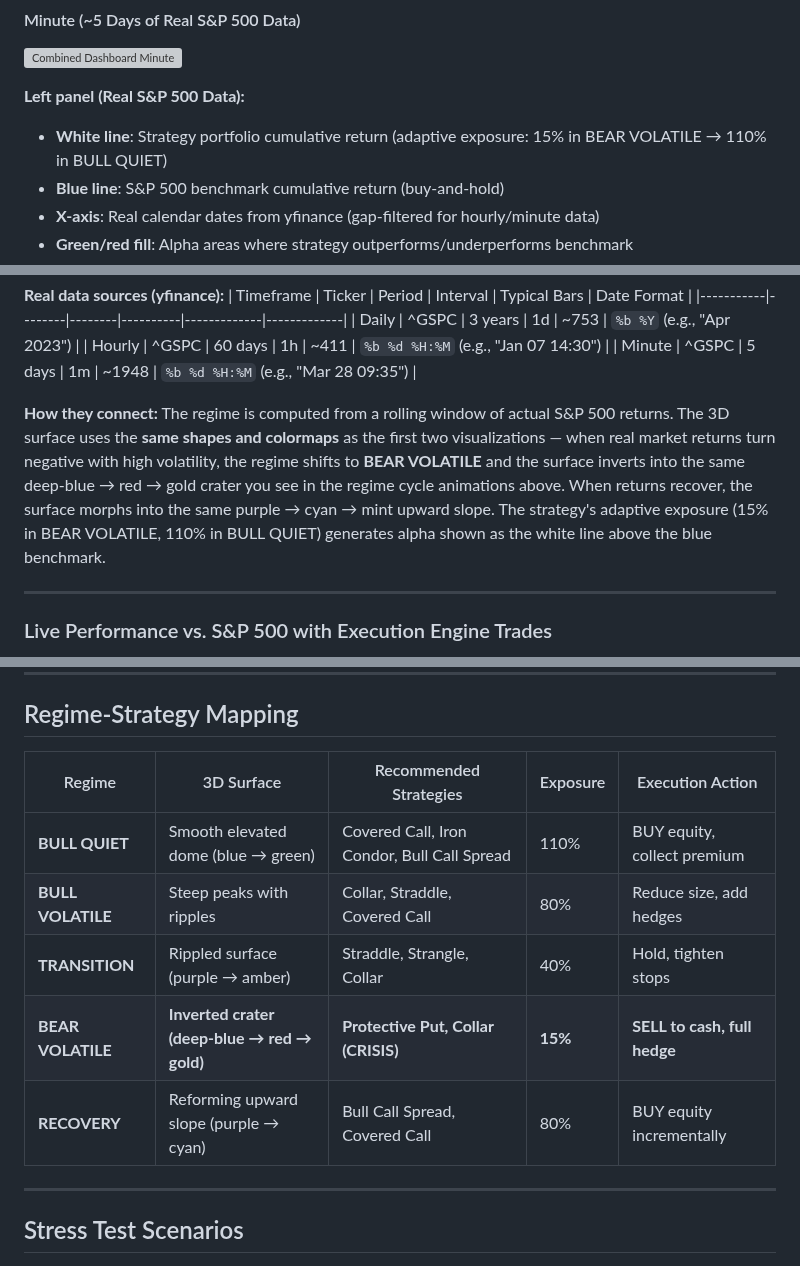
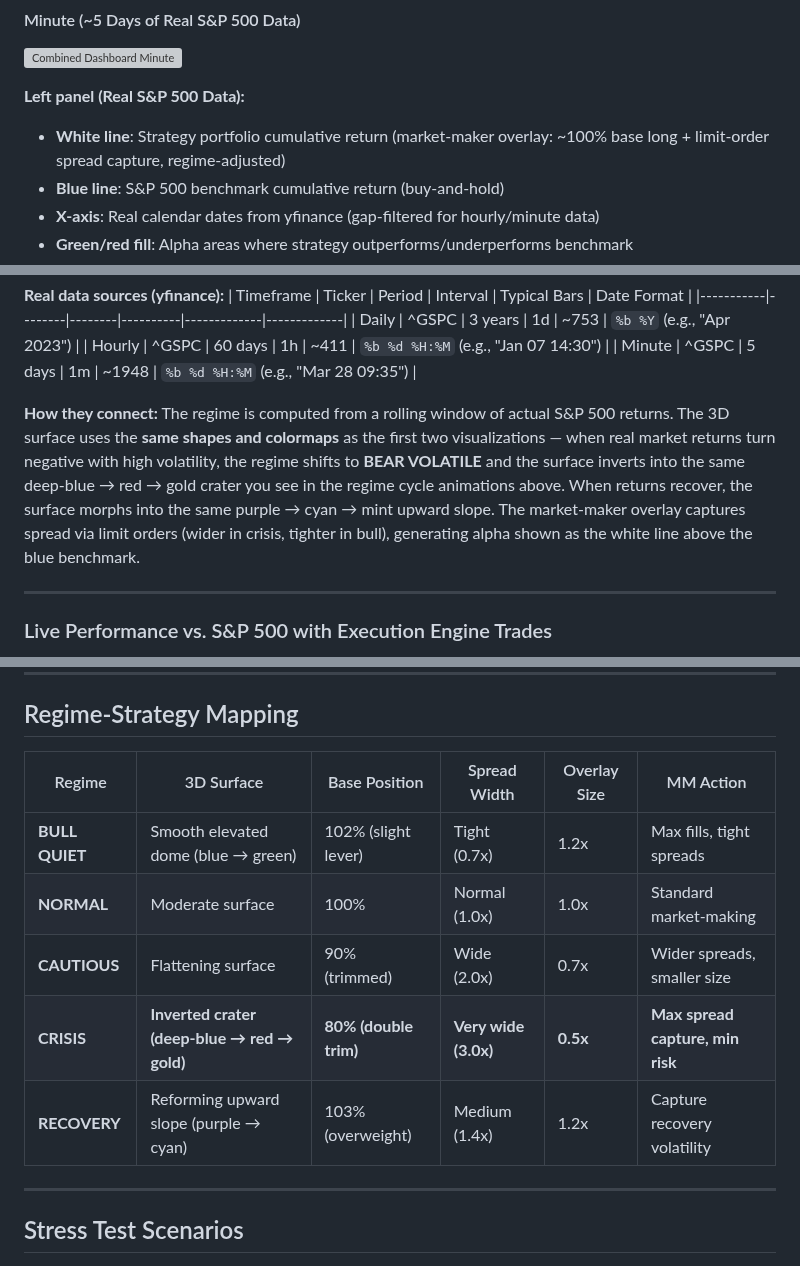
Before and after one commit to gelatotrade/Stress-Testing-Engine-Regime-Change-, a Markdown page: README.md, 3 parts joined by grey strips. GitHub-like rendering; grey boxes are pictures that could not be loaded.

```diff
--- a/README.md
+++ b/README.md
@@ -112,7 +112,7 @@ The **side-by-side dashboard** uses **real S&P 500 market data** from yfinance w
 ![Combined Dashboard Minute](docs/img/combined_dashboard_minute.gif)
 
 **Left panel (Real S&P 500 Data):**
-- **White line**: Strategy portfolio cumulative return (adaptive exposure: 15% in BEAR VOLATILE → 110% in BULL QUIET)
+- **White line**: Strategy portfolio cumulative return (market-maker overlay: ~100% base long + limit-order spread capture, regime-adjusted)
 - **Blue line**: S&P 500 benchmark cumulative return (buy-and-hold)
 - **X-axis**: Real calendar dates from yfinance (gap-filtered for hourly/minute data)
 - **Green/red fill**: Alpha areas where strategy outperforms/underperforms benchmark
@@ -133,7 +133,7 @@ The **side-by-side dashboard** uses **real S&P 500 market data** from yfinance w
 | Hourly | ^GSPC | 60 days | 1h | ~411 | `%b %d %H:%M` (e.g., "Jan 07 14:30") |
 | Minute | ^GSPC | 5 days | 1m | ~1948 | `%b %d %H:%M` (e.g., "Mar 28 09:35") |
 
-**How they connect:** The regime is computed from a rolling window of actual S&P 500 returns. The 3D surface uses the **same shapes and colormaps** as the first two visualizations — when real market returns turn negative with high volatility, the regime shifts to **BEAR VOLATILE** and the surface inverts into the same deep-blue → red → gold crater you see in the regime cycle animations above. When returns recover, the surface morphs into the same purple → cyan → mint upward slope. The strategy's adaptive exposure (15% in BEAR VOLATILE, 110% in BULL QUIET) generates alpha shown as the white line above the blue benchmark.
+**How they connect:** The regime is computed from a rolling window of actual S&P 500 returns. The 3D surface uses the **same shapes and colormaps** as the first two visualizations — when real market returns turn negative with high volatility, the regime shifts to **BEAR VOLATILE** and the surface inverts into the same deep-blue → red → gold crater you see in the regime cycle animations above. When returns recover, the surface morphs into the same purple → cyan → mint upward slope. The market-maker overlay captures spread via limit orders (wider in crisis, tighter in bull), generating alpha shown as the white line above the blue benchmark.
 
 ---
 
@@ -426,13 +426,13 @@ python3 scripts/gen_combined_dashboard.py        # 3 GIFs: combined_dashboard_{d
 
 ## Regime-Strategy Mapping
 
-| Regime | 3D Surface | Recommended Strategies | Exposure | Execution Action |
-|--------|-----------|----------------------|----------|-----------------|
-| **BULL QUIET** | Smooth elevated dome (blue → green) | Covered Call, Iron Condor, Bull Call Spread | 110% | BUY equity, collect premium |
-| **BULL VOLATILE** | Steep peaks with ripples | Collar, Straddle, Covered Call | 80% | Reduce size, add hedges |
-| **TRANSITION** | Rippled surface (purple → amber) | Straddle, Strangle, Collar | 40% | Hold, tighten stops |
-| **BEAR VOLATILE** | **Inverted crater (deep-blue → red → gold)** | **Protective Put, Collar (CRISIS)** | **15%** | **SELL to cash, full hedge** |
-| **RECOVERY** | Reforming upward slope (purple → cyan) | Bull Call Spread, Covered Call | 80% | BUY equity incrementally |
+| Regime | 3D Surface | Base Position | Spread Width | Overlay Size | MM Action |
+|--------|-----------|--------------|-------------|-------------|-----------|
+| **BULL QUIET** | Smooth elevated dome (blue → green) | 102% (slight lever) | Tight (0.7x) | 1.2x | Max fills, tight spreads |
+| **NORMAL** | Moderate surface | 100% | Normal (1.0x) | 1.0x | Standard market-making |
+| **CAUTIOUS** | Flattening surface | 90% (trimmed) | Wide (2.0x) | 0.7x | Wider spreads, smaller size |
+| **CRISIS** | **Inverted crater (deep-blue → red → gold)** | **80% (double trim)** | **Very wide (3.0x)** | **0.5x** | **Max spread capture, min risk** |
+| **RECOVERY** | Reforming upward slope (purple → cyan) | 103% (overweight) | Medium (1.4x) | 1.2x | Capture recovery volatility |
 
 ---
 
```
Also changed, not shown: other parts of README.md (+12 -0 lines), docs/img/backtest_equity_curves.png (added), docs/img/backtest_summary.png (added), 2 other files.
